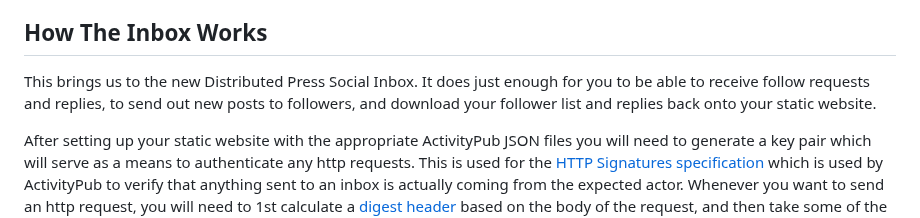
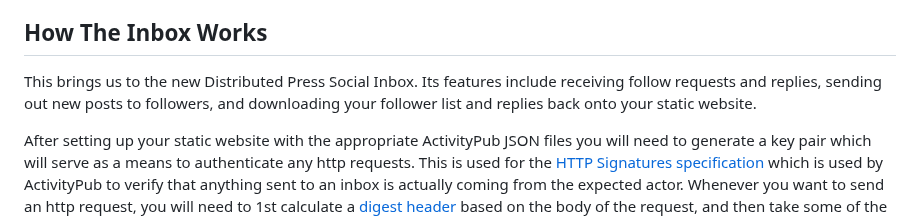
Before and after one commit to RangerMauve/blog.mauve.moe, a Markdown page: posts/distributed-press-social-inbox.md, the part around the change. Drawn GitHub-style.

Commit message:
Update posts/distributed-press-social-inbox.md
Co-authored-by: andi a <andi@hypha.coop>

```diff
--- a/posts/distributed-press-social-inbox.md
+++ b/posts/distributed-press-social-inbox.md
@@ -83,7 +83,7 @@ In order to be able to follow somebody, an instance needs to be able to send an
 ## How The Inbox Works
 
 This brings us to the new Distributed Press Social Inbox.
-It does just enough for you to be able to receive follow requests and replies, to send out new posts to followers, and download your follower list and replies back onto your static website.
+Its features include receiving follow requests and replies,  sending out new posts to followers, and downloading your follower list and replies back onto your static website.
 
 After setting up your static website with the appropriate ActivityPub JSON files you will need to generate a key pair which will serve as a means to authenticate any http requests.
 This is used for the [HTTP Signatures specification](https://datatracker.ietf.org/doc/html/draft-cavage-http-signatures-08) which is used by ActivityPub to verify that anything sent to an inbox is actually coming from the expected actor.
```
